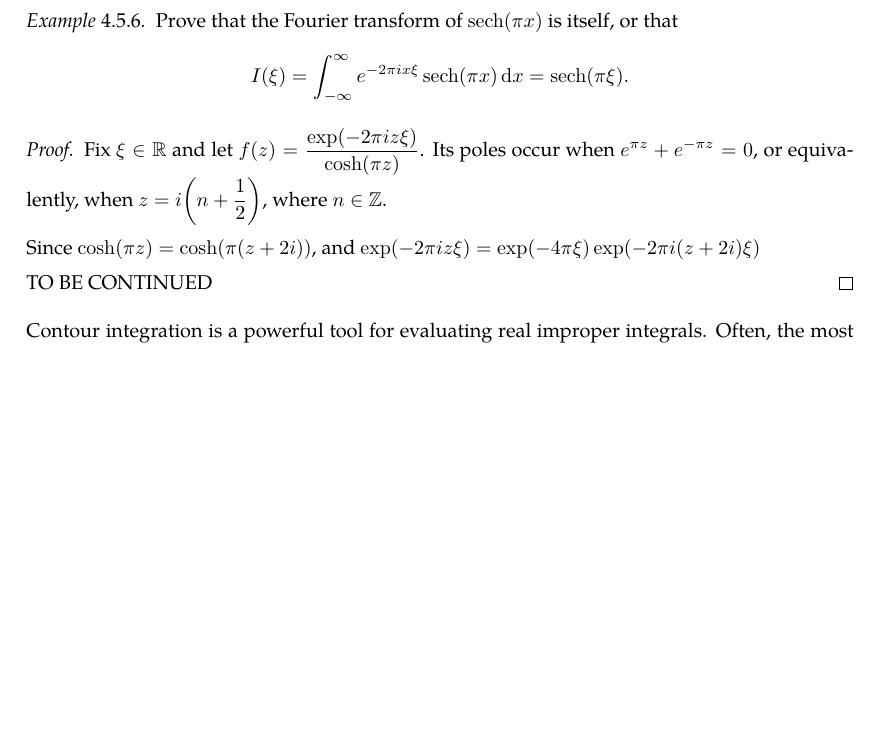
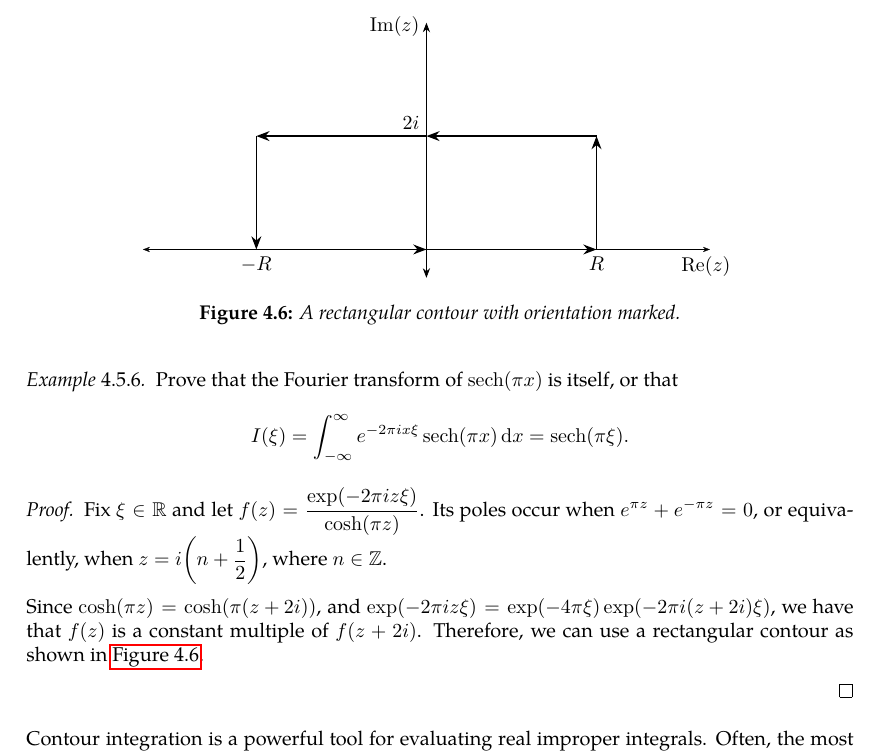
Before and after one commit to slipperking/complex-analysis-latex, a LaTeX document (main.tex): part of page 103 of 106 before the commit and part of page 103 of 107 after it, cut at the place of the change, the shorter picture padded with empty space. Compiled offline with pdfLaTeX.

Commit message:
overleaf_to_git (Thu Jul 10 20:50:23 2025 -0700): update main.tex from r17489 to r17495

```diff
--- a/main.tex
+++ b/main.tex
@@ -2575,9 +2575,33 @@ Residues are extremely important as they allow for simple evaluation of definite
 \begin{proof}
     Fix \(\xi\in\mathbb{R}\) and let \(f(z)=\frac{\exp(-2\pi iz\xi)}{\cosh(\pi z)}\). Its poles occur when \(e^{\pi z}+e^{-\pi z}=0\), or equivalently, when \(z=i\qty(n+\frac{1}{2})\), where \(n\in\mathbb{Z}\).
 
-    Since \(\cosh(\pi z)=\cosh(\pi(z+2i))\), and \(\exp(-2\pi iz\xi)=\exp(-4\pi\xi)\exp(-2\pi i(z+2i)\xi)\)
-
-    TO BE CONTINUED
+    \begin{figure}
+        \centering
+        \begin{tikzpicture}[>=stealth,
+                arrow style/.style={
+                    postaction={decorate},
+                    decoration={markings, mark=at position 0.5 with {\arrow[scale=1]{Stealth}}}
+            }]
+
+            \draw[-{Stealth}, ultra thin] (0, 0) -- (5, 0);
+            \draw[-{Stealth}, ultra thin] (0, 0) -- (-5, 0);
+            \draw[-{Stealth}, thin] (0, 0) -- (0, 4);
+            \draw[-{Stealth}, thin] (0, 0) -- (0, -0.5);
+            \draw[-{Stealth}, thick] (-3, 0) -- (0, 0);
+            \draw[-{Stealth}, thick] (0, 0) -- (3, 0);
+            \draw[-{Stealth}, thick] (3, 0) -- (3, 2);
+            \draw[-{Stealth}, thick] (3, 2) -- (0, 2);
+            \draw[-{Stealth}, thick] (0, 2) -- (-3, 2);
+            \draw[-{Stealth}, thick] (-3, 2) -- (-3, 0);
+            \node[anchor=north, xshift=-2pt] at (5, 0) {\(\Re(z)\)};
+            \node[anchor=east, yshift=-2pt] at (0, 4) {\(\Im(z)\)};
+            \node[anchor=north] at (3,0) {\(R\)};
+            \node[anchor=north] at (-3,0) {\(-R\)};
+            \node[anchor=south east] at (0,2) {\(2i\)};
+        \end{tikzpicture}
+        \caption{A rectangular contour with orientation marked.}\label{fig:rectangularcontour}
+    \end{figure}Since \(\cosh(\pi z)=\cosh(\pi(z+2i))\), and \(\exp(-2\pi iz\xi)=\exp(-4\pi\xi)\exp(-2\pi i(z+2i)\xi)\), we have that \(f(z)\) is a constant multiple of \(f(z+2i)\). Therefore, we can use a rectangular contour as shown in \autoref{fig:rectangularcontour}.
+
 \end{proof}
 Contour integration is a powerful tool for evaluating real improper integrals. Often, the most challenging aspect is selecting an appropriate contour that encloses the relevant singularities.
 
```
